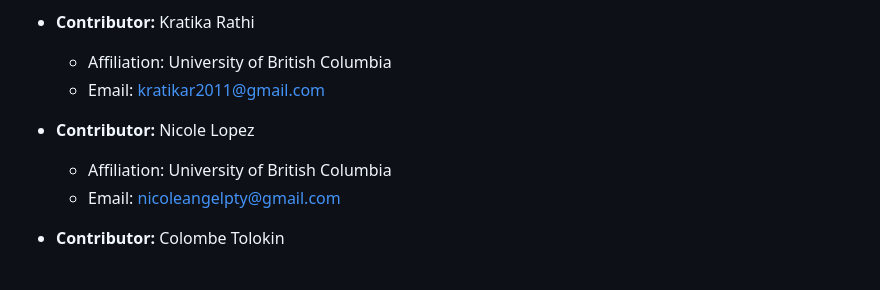
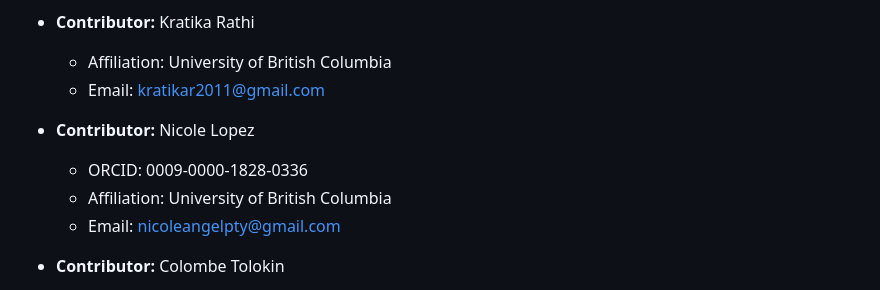
Before and after one commit to skysheng7/moo4feed, a Markdown page: README.md, the part around the change. Drawn GitHub-style.

```diff
--- a/README.md
+++ b/README.md
@@ -60,6 +60,7 @@ Full documentation and examples are available at the [package website](https://s
   - Email: <kratikar2011@gmail.com>
 
 - **Contributor:** Nicole Lopez
+  - ORCID: 0009-0000-1828-0336
   - Affiliation: University of British Columbia
   - Email: <nicoleangelpty@gmail.com>
 
```
